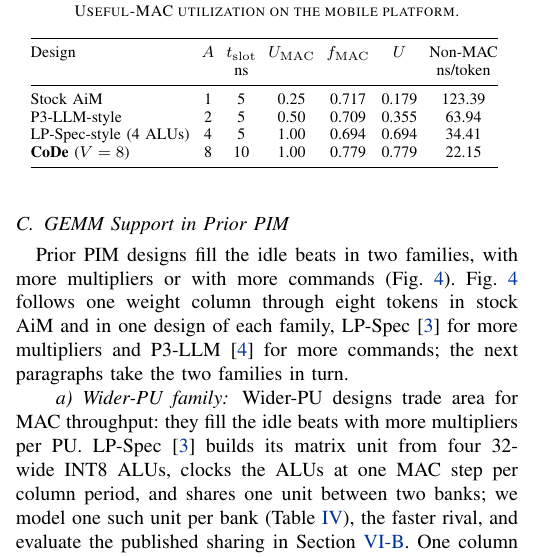
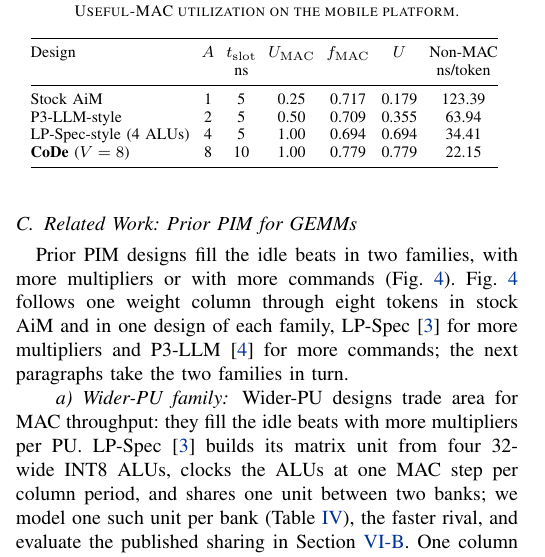
Before and after one commit to yanggon-kim/26_CoDe_AiM, a LaTeX paper (main.tex, which reads sections/03_motivation.tex): part of one column of page 4 of 13, cut so that both start at the same text. Compiled offline with pdfLaTeX; a missing font is replaced by an installed copy or a similar font; a LaTeX package or settings file that is missing is left out.

Commit message:
Sec. II-C heading: "Related Work: Prior PIM for GEMMs" (label and refs unchanged)
Co-Authored-By: Claude Opus 5.5 <noreply@anthropic.com>
Claude-Session: https://claude.ai/code/session_01HosjJCqmUTna7ioy4dd6uH

```diff
--- a/sections/03_motivation.tex
+++ b/sections/03_motivation.tex
@@ -133,7 +133,7 @@ of the slot factor and the sweep factor, $U = \UMAC \times \fMAC$.
 Stock AiM's $U$ is $1/4 \times 0.717 = 0.179$ on the mobile platform (Table~\ref{tab:umac}) and 0.193 on the edge
 server. Section~\ref{sec:bg:walls} examines how prior PIM designs answer each root cause.
 
-\subsection{GEMM Support in Prior PIM}
+\subsection{Related Work: Prior PIM for GEMMs}
 \label{sec:bg:walls}
 
 % P:mot-prior-families
```
Also changed, not shown: outline.md (+1 -1 lines).
